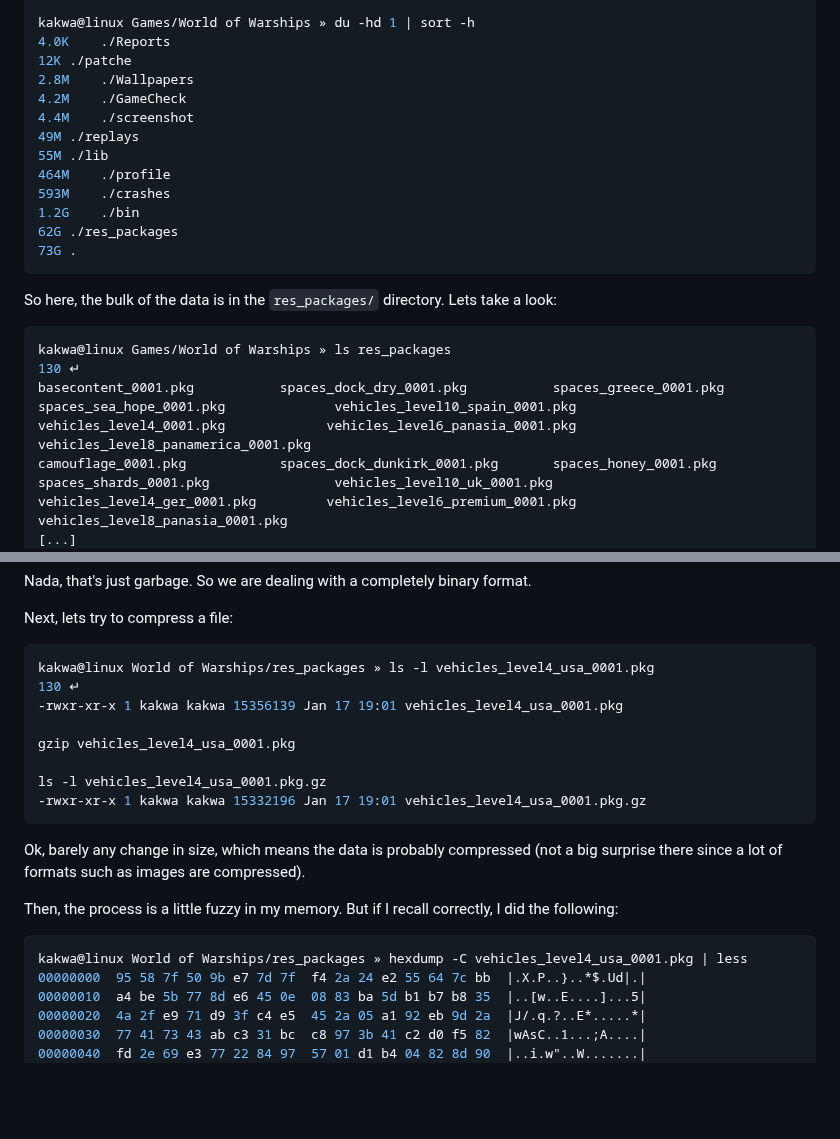
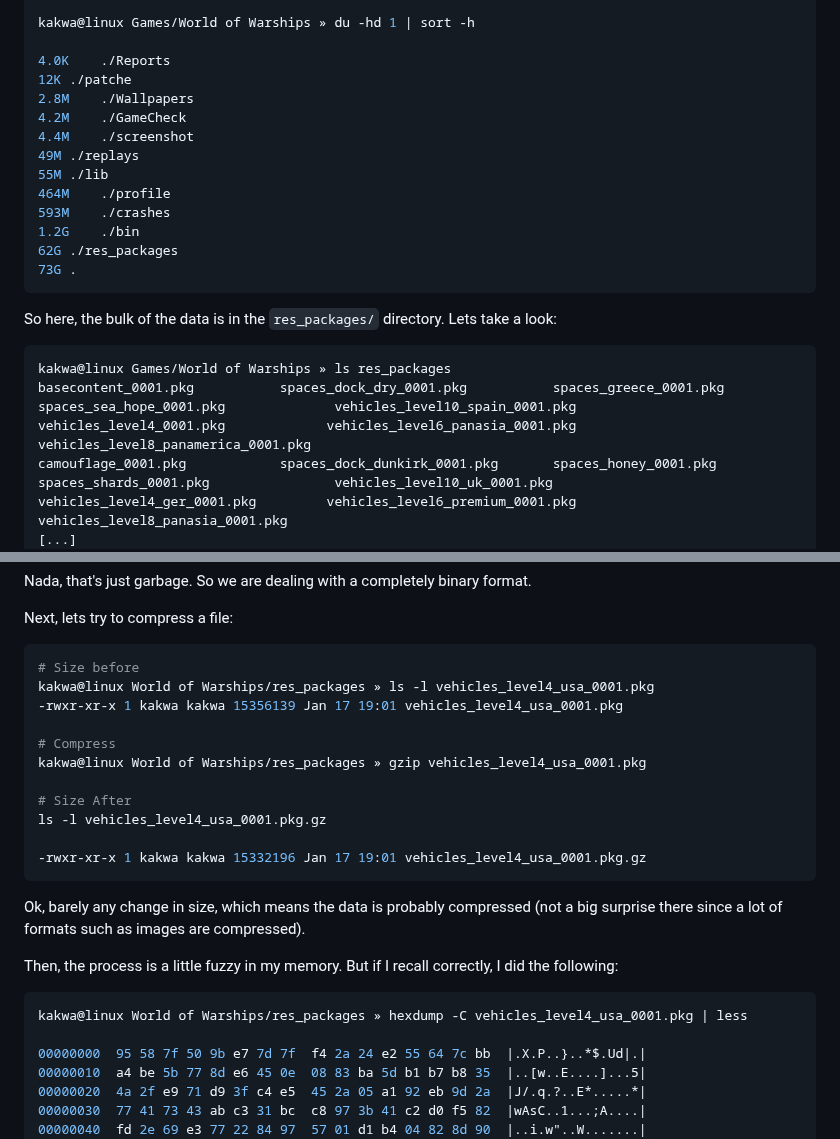
Before and after one commit to wows-tools/wows-depack, a Markdown page: REVERSING_STORY.md, 2 parts joined by grey strips. GitHub-like rendering; blank space fills up the shorter version.

````diff
--- a/REVERSING_STORY.md
+++ b/REVERSING_STORY.md
@@ -47,6 +48,7 @@ kakwa@linux Games/World of Warships » ls
 [...] bin                                msvcp140_atomic_wait.dll  replays                   user_preferences.xml
 
 kakwa@linux Games/World of Warships » du -hd 1 | sort -h
+
 4.0K	./Reports
 12K	./patche
 2.8M	./Wallpapers
@@ -64,8 +66,7 @@ kakwa@linux Games/World of Warships » du -hd 1 | sort -h
 So here, the bulk of the data is in the `res_packages/` directory. Lets take a look:
 
 ```shell
-kakwa@linux Games/World of Warships » ls res_packages                                                                                                                                                                                                                                                                 130 ↵
-basecontent_0001.pkg           spaces_dock_dry_0001.pkg           spaces_greece_0001.pkg               spaces_sea_hope_0001.pkg              vehicles_level10_spain_0001.pkg      vehicles_level4_0001.pkg             vehicles_level6_panasia_0001.pkg     vehicles_level8_panamerica_0001.pkg
+kakwa@linux Games/World of Warships » ls res_packages                                                                                                                                                                                                                                                                 basecontent_0001.pkg           spaces_dock_dry_0001.pkg           spaces_greece_0001.pkg               spaces_sea_hope_0001.pkg              vehicles_level10_spain_0001.pkg      vehicles_level4_0001.pkg             vehicles_level6_panasia_0001.pkg     vehicles_level8_panamerica_0001.pkg
 camouflage_0001.pkg            spaces_dock_dunkirk_0001.pkg       spaces_honey_0001.pkg                spaces_shards_0001.pkg                vehicles_level10_uk_0001.pkg         vehicles_level4_ger_0001.pkg         vehicles_level6_premium_0001.pkg     vehicles_level8_panasia_0001.pkg
 [...]
 spaces_dock_1_april_0001.pkg   spaces_faroe_0001.pkg              spaces_ridge_0001.pkg                vehicles_level10_panamerica_0001.pkg  vehicles_level3_panasia_0001.pkg     vehicles_level6_jap_0001.pkg         vehicles_level8_it_0001.pkg          z_vehicles_events_0001.pkg
@@ -136,12 +129,16 @@ Nada, that's just garbage. So we are dealing with a completely binary format.
 Next, lets try to compress a file:
 
 ```shell
-kakwa@linux World of Warships/res_packages » ls -l vehicles_level4_usa_0001.pkg                                                                                                                                                                                                                                       130 ↵
+# Size before
+kakwa@linux World of Warships/res_packages » ls -l vehicles_level4_usa_0001.pkg
 -rwxr-xr-x 1 kakwa kakwa 15356139 Jan 17 19:01 vehicles_level4_usa_0001.pkg
 
-gzip vehicles_level4_usa_0001.pkg
+# Compress
+kakwa@linux World of Warships/res_packages » gzip vehicles_level4_usa_0001.pkg
 
+# Size After
 ls -l vehicles_level4_usa_0001.pkg.gz
+
 -rwxr-xr-x 1 kakwa kakwa 15332196 Jan 17 19:01 vehicles_level4_usa_0001.pkg.gz
 ```
 
@@ -151,6 +148,7 @@ Then, the process is a little fuzzy in my memory. But if I recall correctly, I d
 
 ```shell
 kakwa@linux World of Warships/res_packages » hexdump -C vehicles_level4_usa_0001.pkg | less
+
 00000000  95 58 7f 50 9b e7 7d 7f  f4 2a 24 e2 55 64 7c bb  |.X.P..}..*$.Ud|.|
 00000010  a4 be 5b 77 8d e6 45 0e  08 83 ba 5d b1 b7 b8 35  |..[w..E....]...5|
 00000020  4a 2f e9 71 d9 3f c4 e5  45 2a 05 a1 92 eb 9d 2a  |J/.q.?..E*.....*|
````
Also changed, not shown: other parts of REVERSING_STORY.md (+15 -13 lines).
